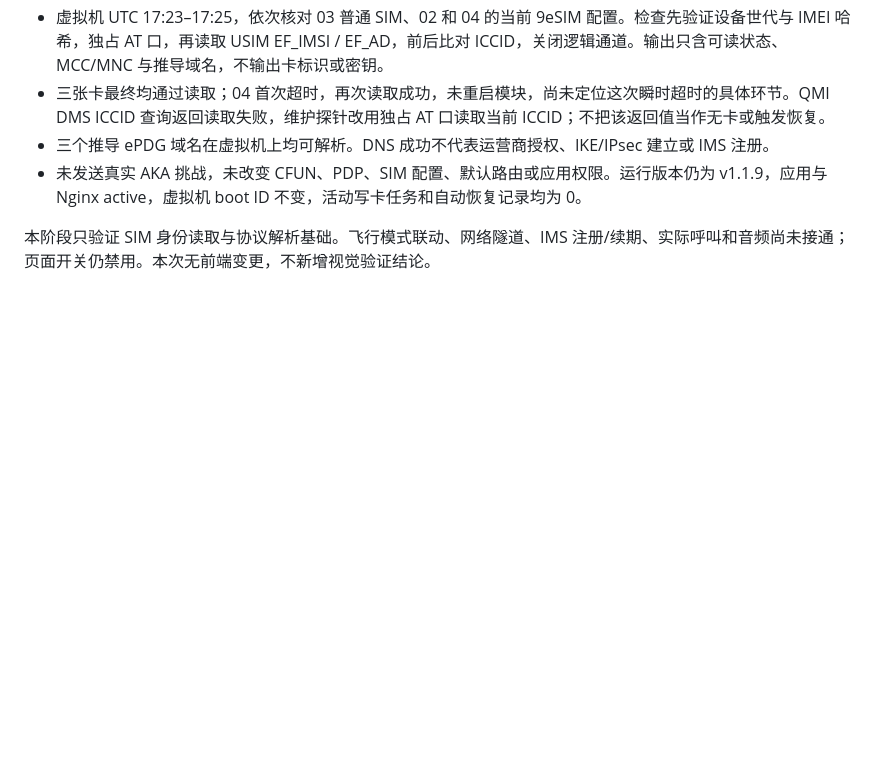
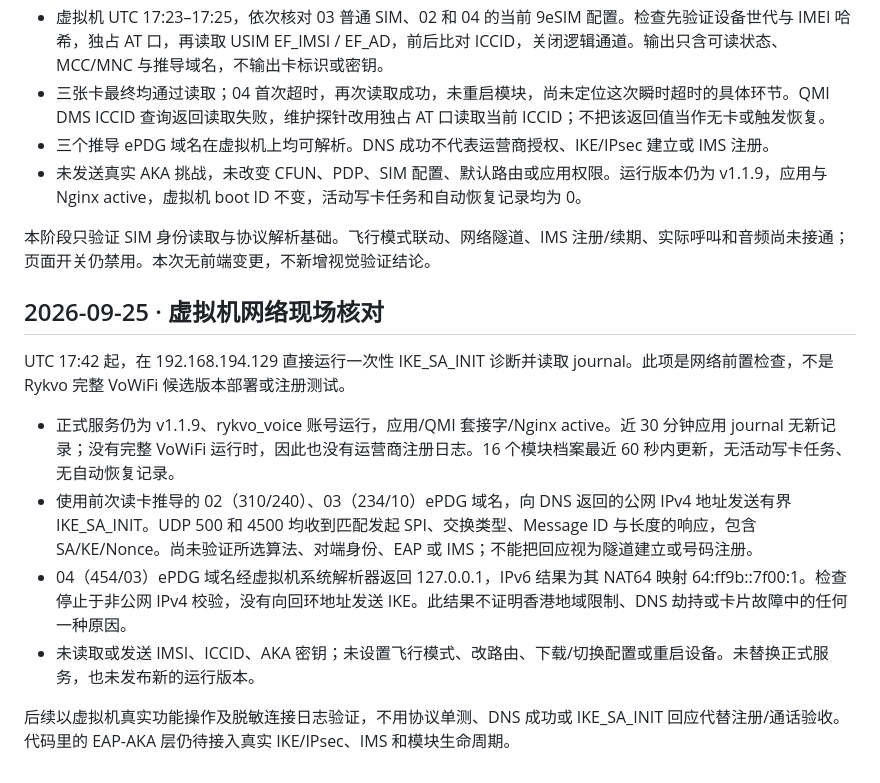
Before and after one commit to Rykvo/Rykvo-Voice, a Markdown page: deploy/VALIDATION.md, the part around the change. GitHub-like rendering; blank space fills up the shorter version.

Commit message:
Record VM IKE reachability and actual deployment boundary

```diff
--- a/deploy/VALIDATION.md
+++ b/deploy/VALIDATION.md
@@ -176,3 +176,14 @@
 - 未发送真实 AKA 挑战，未改变 CFUN、PDP、SIM 配置、默认路由或应用权限。运行版本仍为 v1.1.9，应用与 Nginx active，虚拟机 boot ID 不变，活动写卡任务和自动恢复记录均为 0。
 
 本阶段只验证 SIM 身份读取与协议解析基础。飞行模式联动、网络隧道、IMS 注册/续期、实际呼叫和音频尚未接通；页面开关仍禁用。本次无前端变更，不新增视觉验证结论。
+
+## 2026-09-25 · 虚拟机网络现场核对
+
+UTC 17:42 起，在 192.168.194.129 直接运行一次性 IKE_SA_INIT 诊断并读取 journal。此项是网络前置检查，不是 Rykvo 完整 VoWiFi 候选版本部署或注册测试。
+
+- 正式服务仍为 v1.1.9、rykvo_voice 账号运行，应用/QMI 套接字/Nginx active。近 30 分钟应用 journal 无新记录；没有完整 VoWiFi 运行时，因此也没有运营商注册日志。16 个模块档案最近 60 秒内更新，无活动写卡任务、无自动恢复记录。
+- 使用前次读卡推导的 02（310/240）、03（234/10）ePDG 域名，向 DNS 返回的公网 IPv4 地址发送有界 IKE_SA_INIT。UDP 500 和 4500 均收到匹配发起 SPI、交换类型、Message ID 与长度的响应，包含 SA/KE/Nonce。尚未验证所选算法、对端身份、EAP 或 IMS；不能把回应视为隧道建立或号码注册。
+- 04（454/03）ePDG 域名经虚拟机系统解析器返回 127.0.0.1，IPv6 结果为其 NAT64 映射 64:ff9b::7f00:1。检查停止于非公网 IPv4 校验，没有向回环地址发送 IKE。此结果不证明香港地域限制、DNS 劫持或卡片故障中的任何一种原因。
+- 未读取或发送 IMSI、ICCID、AKA 密钥；未设置飞行模式、改路由、下载/切换配置或重启设备。未替换正式服务，也未发布新的运行版本。
+
+后续以虚拟机真实功能操作及脱敏连接日志验证，不用协议单测、DNS 成功或 IKE_SA_INIT 回应代替注册/通话验收。代码里的 EAP-AKA 层仍待接入真实 IKE/IPsec、IMS 和模块生命周期。
```
